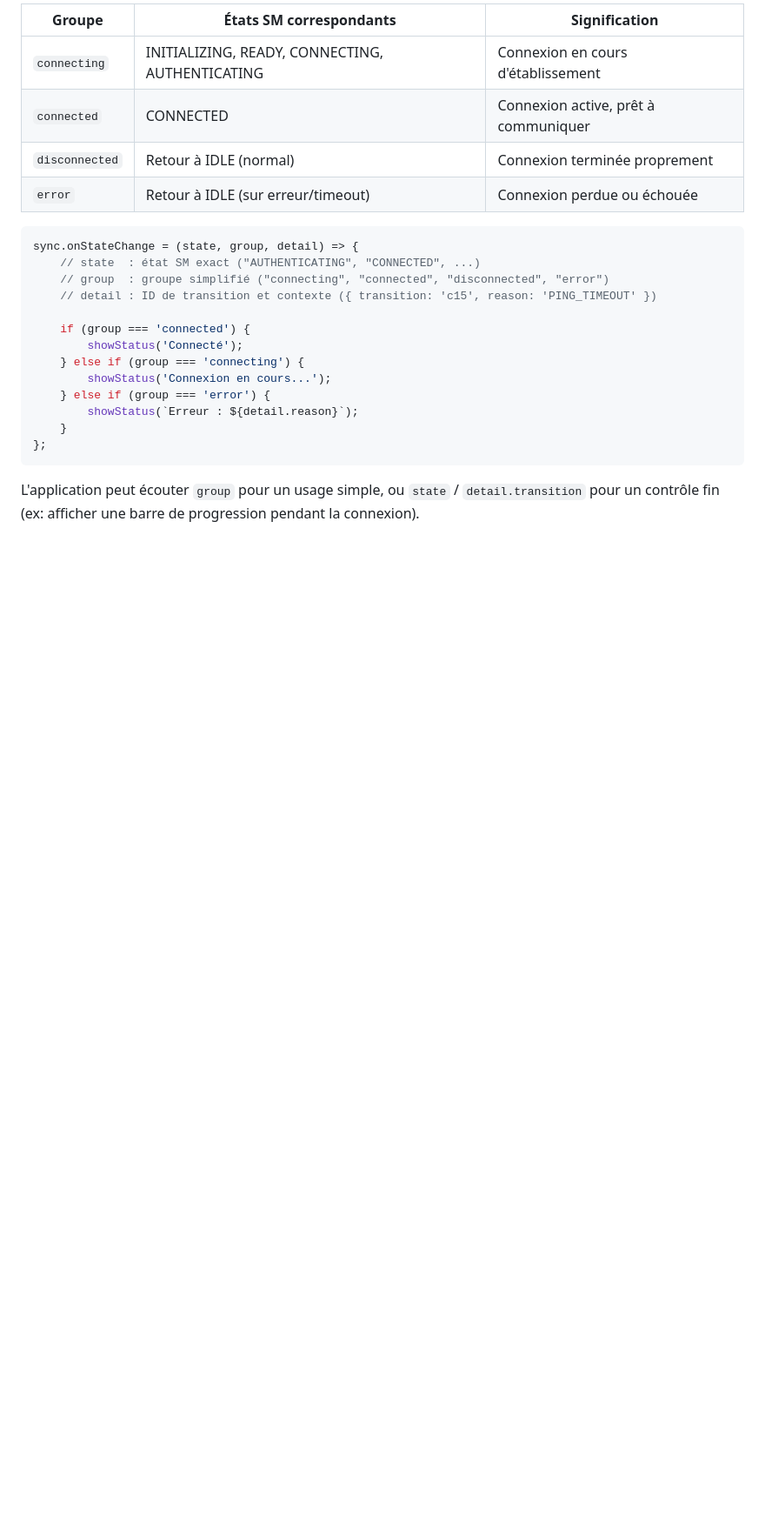
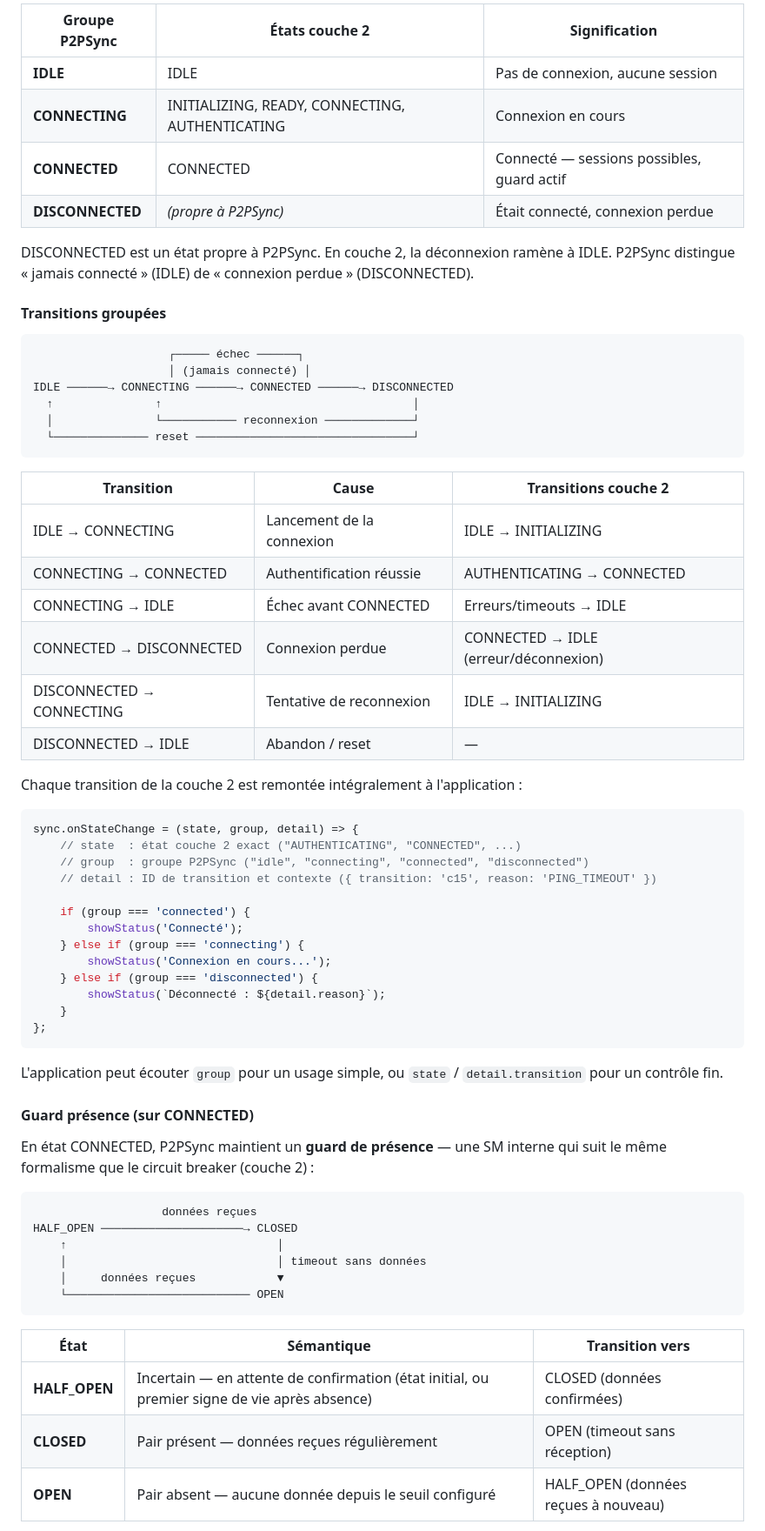
Before and after one commit to thipages/pacpam, a Markdown page: docs/architecture.md, the part around one of its changes. Shown at 87% size. Rendered like a GitHub page; blank space fills up the shorter version.

````diff
--- a/docs/architecture.md
+++ b/docs/architecture.md
@@ -619,25 +633,69 @@ Pour simplifier l'usage courant, P2PSync ajoute un **groupe** à chaque transiti
 
-| Groupe | États SM correspondants | Signification |
-|--------|------------------------|---------------|
-| `connecting` | INITIALIZING, READY, CONNECTING, AUTHENTICATING | Connexion en cours d'établissement |
-| `connected` | CONNECTED | Connexion active, prêt à communiquer |
-| `disconnected` | Retour à IDLE (normal) | Connexion terminée proprement |
-| `error` | Retour à IDLE (sur erreur/timeout) | Connexion perdue ou échouée |
+| Groupe P2PSync | États couche 2 | Signification |
+|---|---|---|
+| **IDLE** | IDLE | Pas de connexion, aucune session |
+| **CONNECTING** | INITIALIZING, READY, CONNECTING, AUTHENTICATING | Connexion en cours |
+| **CONNECTED** | CONNECTED | Connecté — sessions possibles, guard actif |
+| **DISCONNECTED** | *(propre à P2PSync)* | Était connecté, connexion perdue |
+
+DISCONNECTED est un état propre à P2PSync. En couche 2, la déconnexion ramène à IDLE. P2PSync distingue « jamais connecté » (IDLE) de « connexion perdue » (DISCONNECTED).
+
+#### Transitions groupées
+
+```
+                    ┌───── échec ──────┐
+                    │ (jamais connecté) │
+IDLE ──────→ CONNECTING ──────→ CONNECTED ──────→ DISCONNECTED
+  ↑               ↑                                     │
+  │               └─────────── reconnexion ─────────────┘
+  └────────────── reset ────────────────────────────────┘
+```
+
+| Transition | Cause | Transitions couche 2 |
+|---|---|---|
+| IDLE → CONNECTING | Lancement de la connexion | IDLE → INITIALIZING |
+| CONNECTING → CONNECTED | Authentification réussie | AUTHENTICATING → CONNECTED |
+| CONNECTING → IDLE | Échec avant CONNECTED | Erreurs/timeouts → IDLE |
+| CONNECTED → DISCONNECTED | Connexion perdue | CONNECTED → IDLE (erreur/déconnexion) |
+| DISCONNECTED → CONNECTING | Tentative de reconnexion | IDLE → INITIALIZING |
+| DISCONNECTED → IDLE | Abandon / reset | — |
+
+Chaque transition de la couche 2 est remontée intégralement à l'application :
 
 ```js
 sync.onStateChange = (state, group, detail) => {
-    // state  : état SM exact ("AUTHENTICATING", "CONNECTED", ...)
-    // group  : groupe simplifié ("connecting", "connected", "disconnected", "error")
+    // state  : état couche 2 exact ("AUTHENTICATING", "CONNECTED", ...)
+    // group  : groupe P2PSync ("idle", "connecting", "connected", "disconnected")
     // detail : ID de transition et contexte ({ transition: 'c15', reason: 'PING_TIMEOUT' })
 
     if (group === 'connected') {
         showStatus('Connecté');
     } else if (group === 'connecting') {
         showStatus('Connexion en cours...');
-    } else if (group === 'error') {
-        showStatus(`Erreur : ${detail.reason}`);
+    } else if (group === 'disconnected') {
+        showStatus(`Déconnecté : ${detail.reason}`);
     }
 };
 ```
 
-L'application peut écouter `group` pour un usage simple, ou `state` / `detail.transition` pour un contrôle fin (ex: afficher une barre de progression pendant la connexion).
+L'application peut écouter `group` pour un usage simple, ou `state` / `detail.transition` pour un contrôle fin.
+
+#### Guard présence (sur CONNECTED)
+
+En état CONNECTED, P2PSync maintient un **guard de présence** — une SM interne qui suit le même formalisme que le circuit breaker (couche 2) :
+
+```
+                   données reçues
+HALF_OPEN ─────────────────────→ CLOSED
+    ↑                               │
+    │                               │ timeout sans données
+    │     données reçues            ▼
+    └─────────────────────────── OPEN
+```
+
+| État | Sémantique | Transition vers |
+|---|---|---|
+| **HALF_OPEN** | Incertain — en attente de confirmation (état initial, ou premier signe de vie après absence) | CLOSED (données confirmées) |
+| **CLOSED** | Pair présent — données reçues régulièrement | OPEN (timeout sans réception) |
+| **OPEN** | Pair absent — aucune donnée depuis le seuil configuré | HALF_OPEN (données reçues à nouveau) |
+
````
Also changed, not shown: other parts of docs/architecture.md (+161 -135 lines), docs/roadmap-0.10.md (+43 -32 lines).
